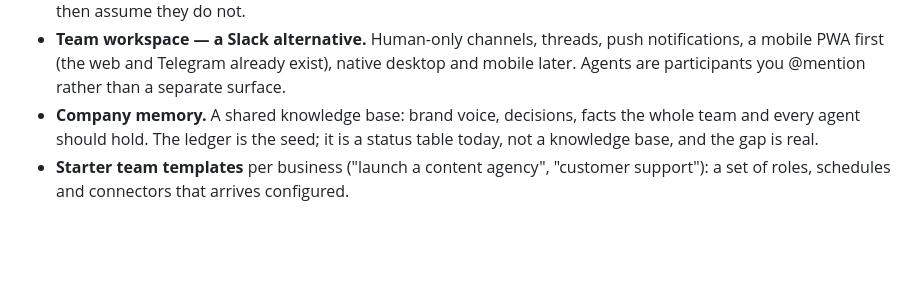
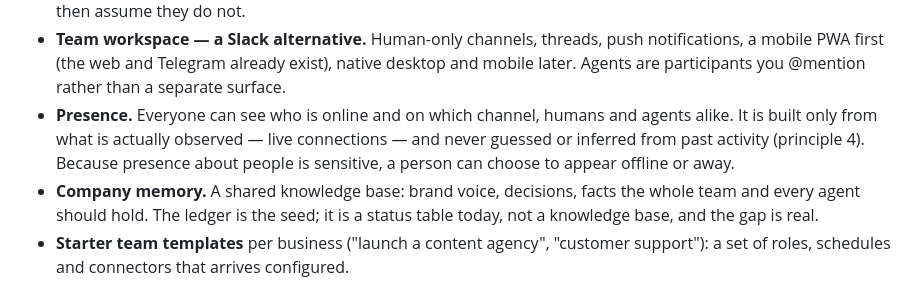
Before and after one commit to shadok-ai/shadok-ai, a Markdown page: docs/VISION.md, the part around the change. GitHub-like rendering; blank space fills up the shorter version.

Commit message:
VISION: add presence to the Later horizon
Who is online and on which channel, humans and agents alike; built from
live connections only, with a way for a person to appear offline.

Co-Authored-By: Claude Sonnet 5.5 <noreply@anthropic.com>

```diff
--- a/docs/VISION.md
+++ b/docs/VISION.md
@@ -150,6 +150,11 @@ order is in "Sequencing" below.
   notifications, a mobile PWA first (the web and Telegram already exist), native
   desktop and mobile later. Agents are participants you @mention rather than a
   separate surface.
+- **Presence.** Everyone can see who is online and on which channel, humans and
+  agents alike. It is built only from what is actually observed — live
+  connections — and never guessed or inferred from past activity (principle 4).
+  Because presence about people is sensitive, a person can choose to appear
+  offline or away.
 - **Company memory.** A shared knowledge base: brand voice, decisions, facts the
   whole team and every agent should hold. The ledger is the seed; it is a
   status table today, not a knowledge base, and the gap is real.
```
